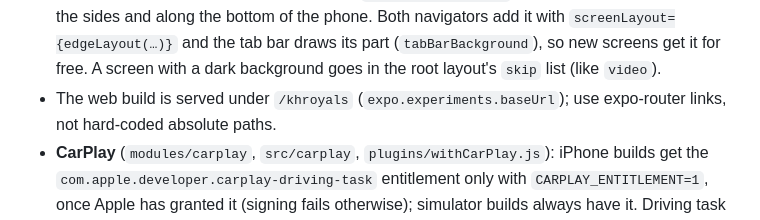
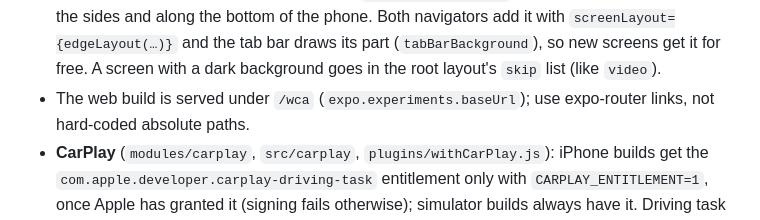
Before and after one commit to RoyalRockinApps/wca, a Markdown page: AGENTS.md, the part around the change. Rendered like a GitHub page.

Commit message:
AGENTS.md: the WCA web build is served under /wca
Co-Authored-By: Claude Opus 5.5 <noreply@anthropic.com>
Claude-Session: https://claude.ai/code/session_01QEnAkJcBYJCf298HWwKD9C

```diff
--- a/AGENTS.md
+++ b/AGENTS.md
@@ -215,7 +215,7 @@ strict. Backend is Supabase (Postgres + Auth + Realtime + Edge Functions).
   `screenLayout={edgeLayout(…)}` and the tab bar draws its part (`tabBarBackground`), so
   new screens get it for free. A screen with a dark background goes in the root
   layout's `skip` list (like `video`).
-- The web build is served under `/khroyals` (`expo.experiments.baseUrl`); use
+- The web build is served under `/wca` (`expo.experiments.baseUrl`); use
   expo-router links, not hard-coded absolute paths.
 - **CarPlay** (`modules/carplay`, `src/carplay`, `plugins/withCarPlay.js`): iPhone
   builds get the `com.apple.developer.carplay-driving-task` entitlement only with
```
